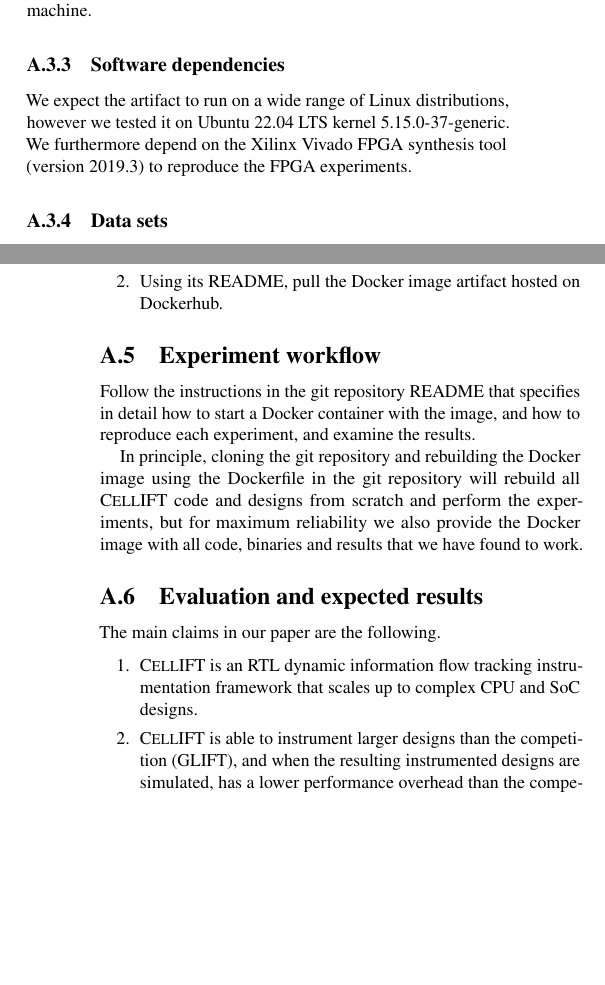
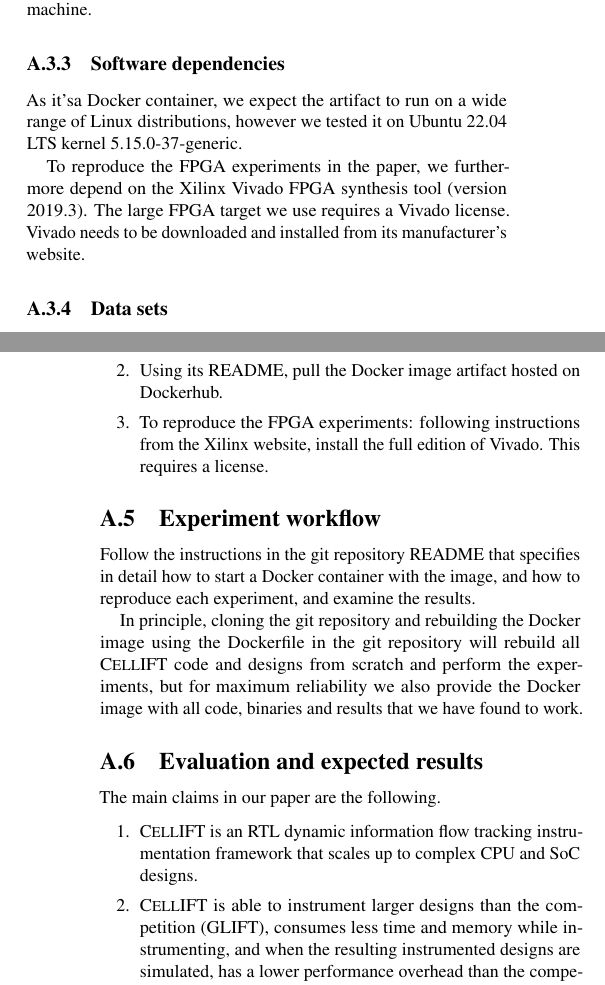
Before and after one commit to comsec-group/cellift-artifacts, a LaTeX document (appendix/artifact_evaluation_appendix_V20220119.tex): two parts of the columns of pages 1 and 2 of 2, joined at a grey line, cut so that both start at the same text, the shorter picture padded with empty space. Compiled offline with pdfLaTeX; a LaTeX package or settings file that is missing is left out.

Commit message:
appendix

```diff
--- a/appendix/artifact_evaluation_appendix_V20220119.tex
+++ b/appendix/artifact_evaluation_appendix_V20220119.tex
@@ -147,10 +147,14 @@ The artifact will run all experiments on a machine with 256GB of memory. A subse
 
 \subsubsection{Software dependencies}
 
-We expect the artifact to run on a wide range of Linux distributions,
-however we tested it on Ubuntu 22.04 LTS kernel 5.15.0-37-generic. We
-furthermore depend on the Xilinx Vivado FPGA synthesis tool (version 2019.3) to reproduce
-the FPGA experiments.
+As it'sa Docker container, we expect the artifact to run on a wide range
+of Linux distributions, however we tested it on Ubuntu 22.04 LTS kernel
+5.15.0-37-generic.
+
+To reproduce the FPGA experiments in the paper, we furthermore depend
+on the Xilinx Vivado FPGA synthesis tool (version 2019.3).  The large
+FPGA target we use requires a Vivado license. Vivado needs to be downloaded
+and installed from its manufacturer's website.
 
 \subsubsection{Data sets}
 
@@ -172,6 +176,9 @@ At a high level, installation of our artifact is done by
     \item Cloning the git repository specified in the checklist.
     \item Using its README, pull the Docker image artifact
         hosted on Dockerhub.
+    \item To reproduce the FPGA experiments: following instructions
+        from the Xilinx website, install the full edition of Vivado.
+        This requires a license.
 \end{enumerate}
 
 %%%%%%%%%%%%%%%%%%%%%%%%%%%%%%%%%%%%%%%%%%%%%%%%%%%%%%%%%%%%%%%%%%%%%
@@ -196,7 +203,7 @@ The main claims in our paper are the following.
 
 \begin{enumerate}
     \item \ourname is an RTL dynamic information flow tracking instrumentation framework that scales up to complex CPU and SoC designs.
-    \item \ourname is able to instrument larger designs than the competition (GLIFT), and when the resulting instrumented designs are simulated, has a lower performance overhead than the competition (GLIFT), and with a higher tainting precision.
+    \item \ourname is able to instrument larger designs than the competition (GLIFT), consumes less time and memory while instrumenting, and when the resulting instrumented designs are simulated, has a lower performance overhead than the competition (GLIFT), and with a higher tainting precision.
     \item \ourname is able to detect microarchitectural design flaws such as Meltdown and Spectre.
     \item \ourname is able to detect architectural design flaws such as missing reset functionality.
     \item \ourname-instrumented designs are synthesizable, and can be synthesized with typically less resources and to a typically higher frequency than the competition (GLIFT).
```
